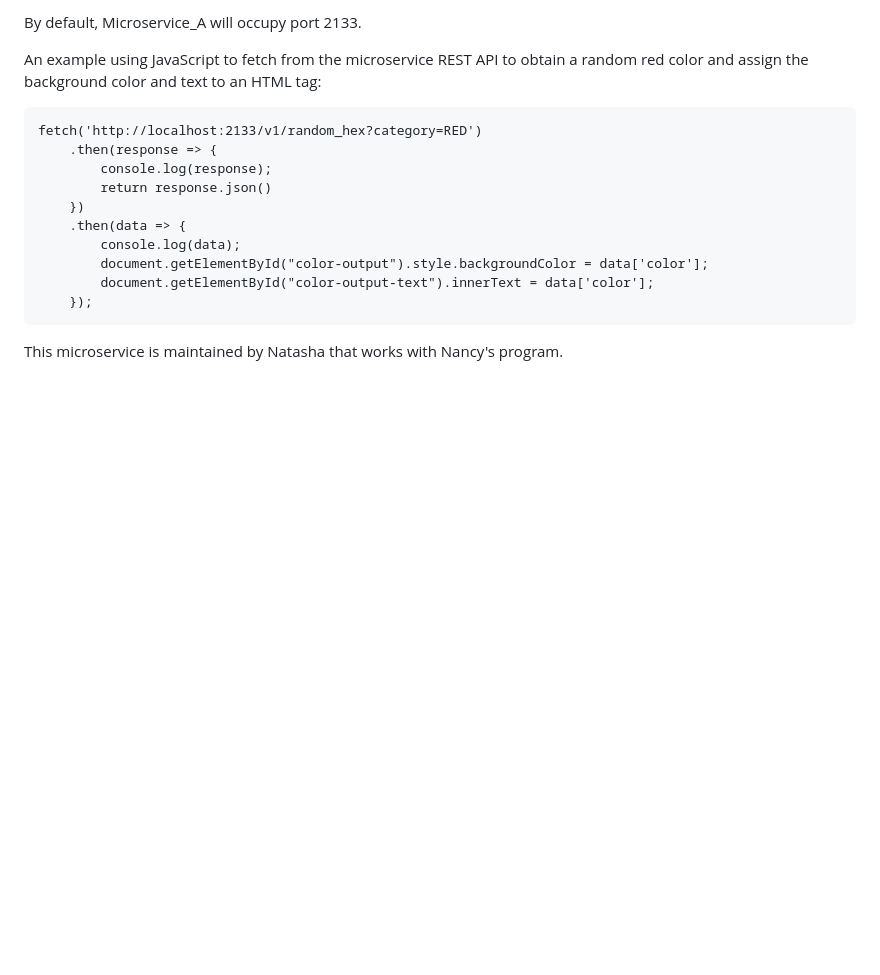
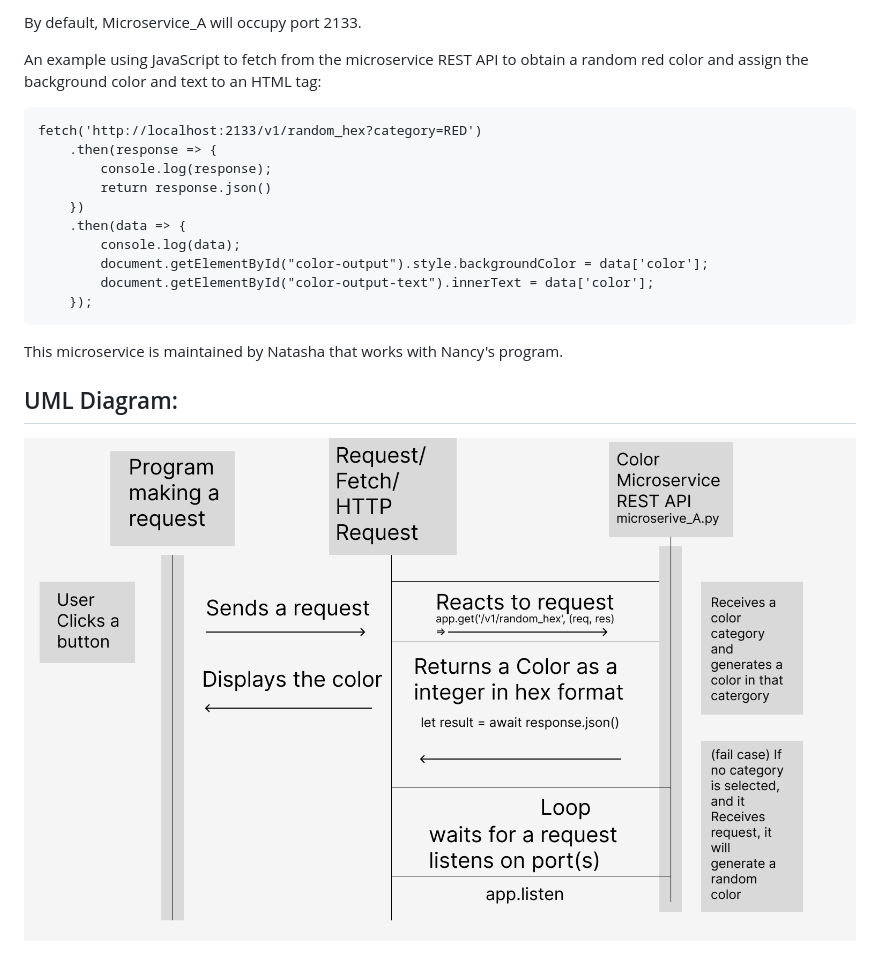
Before and after one commit to Pavluck/CS361, a Markdown page: README.md, the part around the change. GitHub-like rendering; blank space fills up the shorter version.

Commit message:
Update README.md
Include UML diagram.

```diff
--- a/README.md
+++ b/README.md
@@ -86,3 +86,6 @@ An example using JavaScript to fetch from the microservice REST API to obtain a
         });
 
 This microservice is maintained by Natasha that works with Nancy's program.
+
+## UML Diagram:
+![UML_Diagram](https://github.com/Pavluck/CS361/blob/master/UML_diagram.png?raw=true)
```
